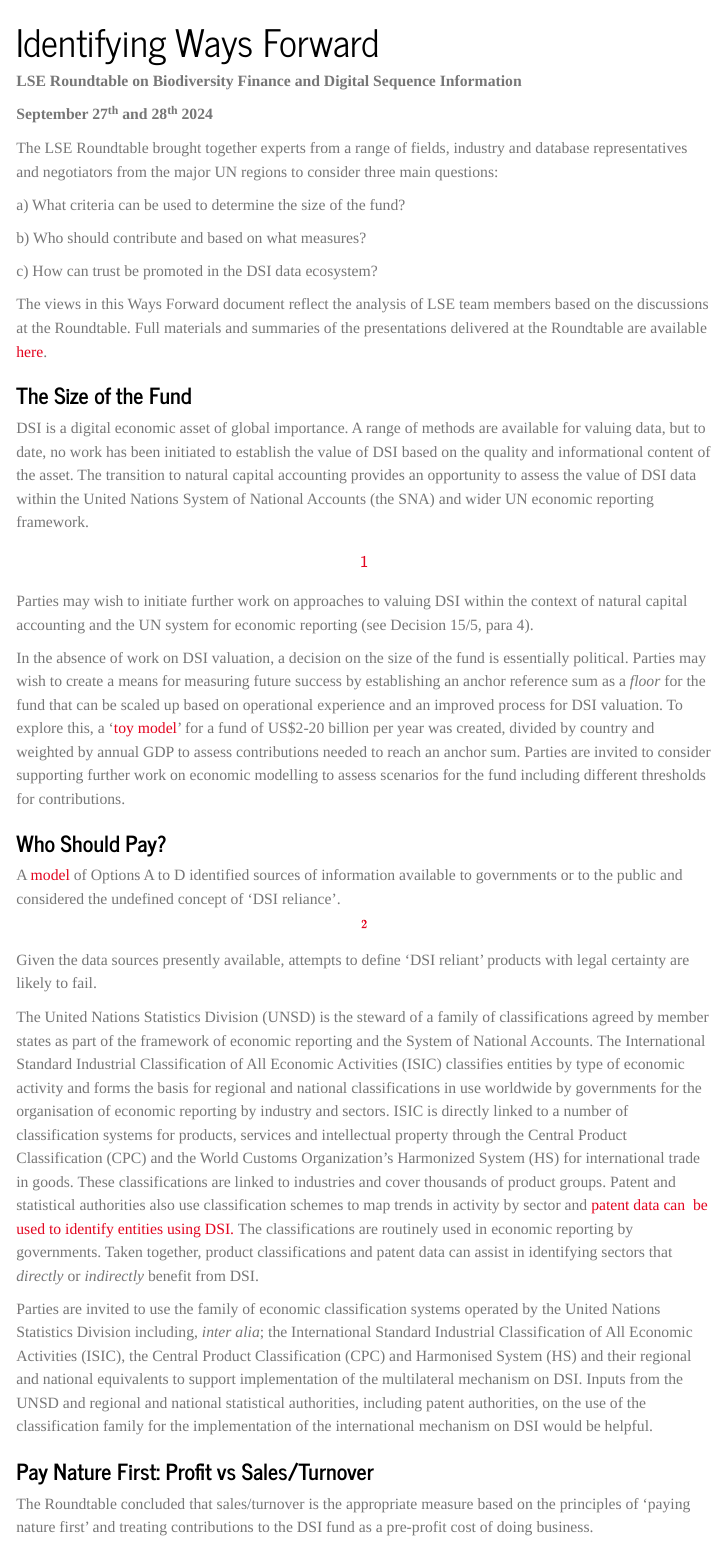
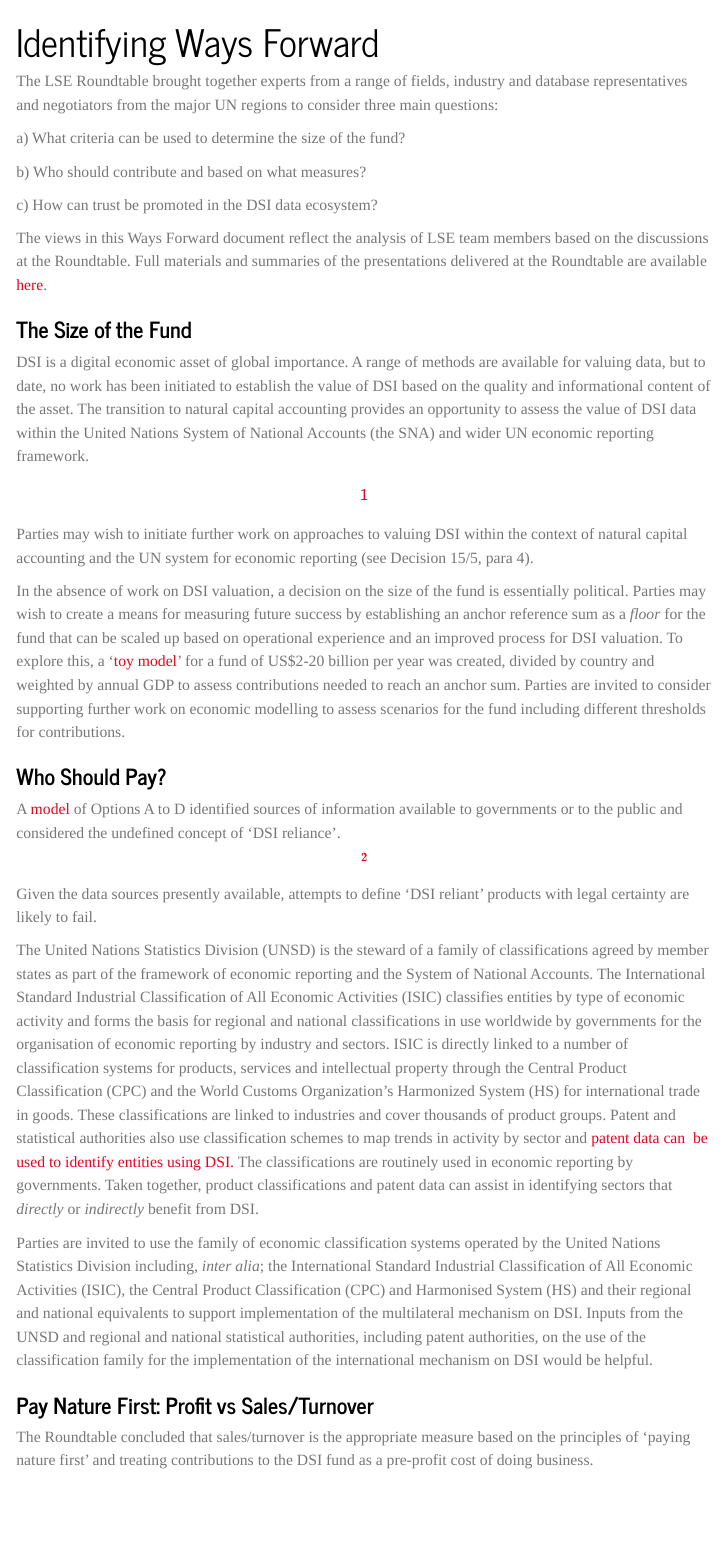
Before and after one commit to oneworldanalytics/biodiversity-finance-dsi, a Quarto document (interim_ways_forward.qmd): the page in a window 1100 px wide, from its top. Rendered offline with R 4.5, knitr and Pandoc in place of Quarto, with nearby package versions; menus at the side of the page are left out.

```diff
--- a/_quarto.yml
+++ b/_quarto.yml
@@ -3,6 +3,10 @@
   output-dir: docs
 
 website:
+  body-footer: |
+        <!-- 100% privacy-first analytics -->
+        <script async defer src="https://scripts.simpleanalyticscdn.com/latest.js"></script>
+        <noscript><img src="https://queue.simpleanalyticscdn.com/noscript.gif" alt="" referrerpolicy="no-referrer-when-downgrade" /></noscript>
   title: "The LSE Roundtable on DSI"
   navbar:
     left:
--- a/interim_ways_forward.qmd
+++ b/interim_ways_forward.qmd
@@ -1,10 +1,6 @@
 ---
 title: "Identifying Ways Forward"
 ---
-
-**LSE Roundtable on Biodiversity Finance and Digital Sequence Information**
-
-**September 27^th^ and 28^th^ 2024**
 
 The LSE Roundtable brought together experts from a range of fields, industry and database representatives and negotiators from the major UN regions to consider three main questions:
 
```
Also changed, not shown: docs/search.json, 4 other files.
